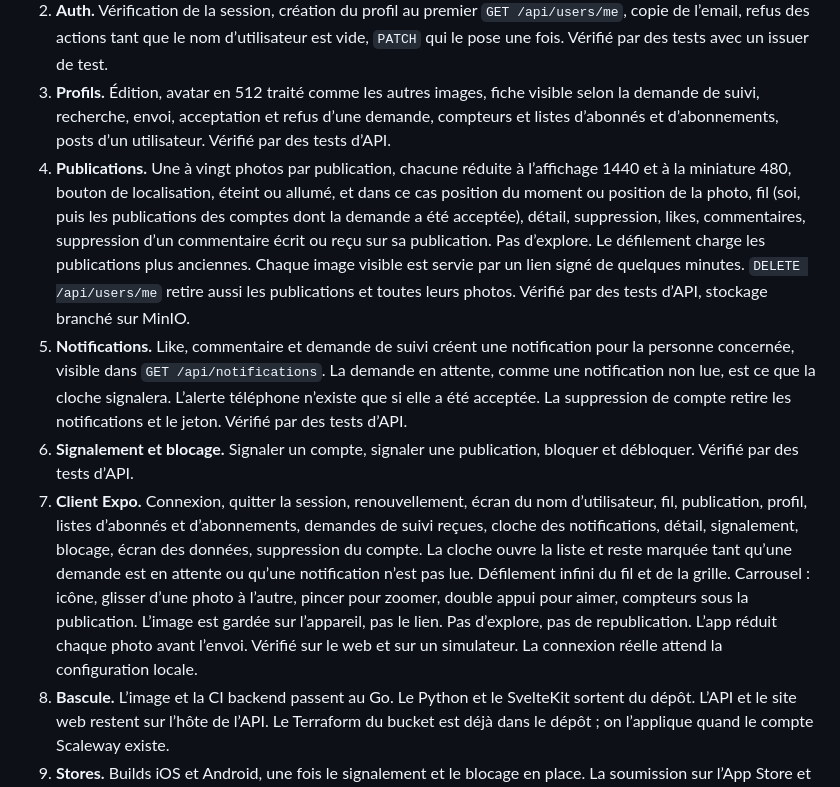
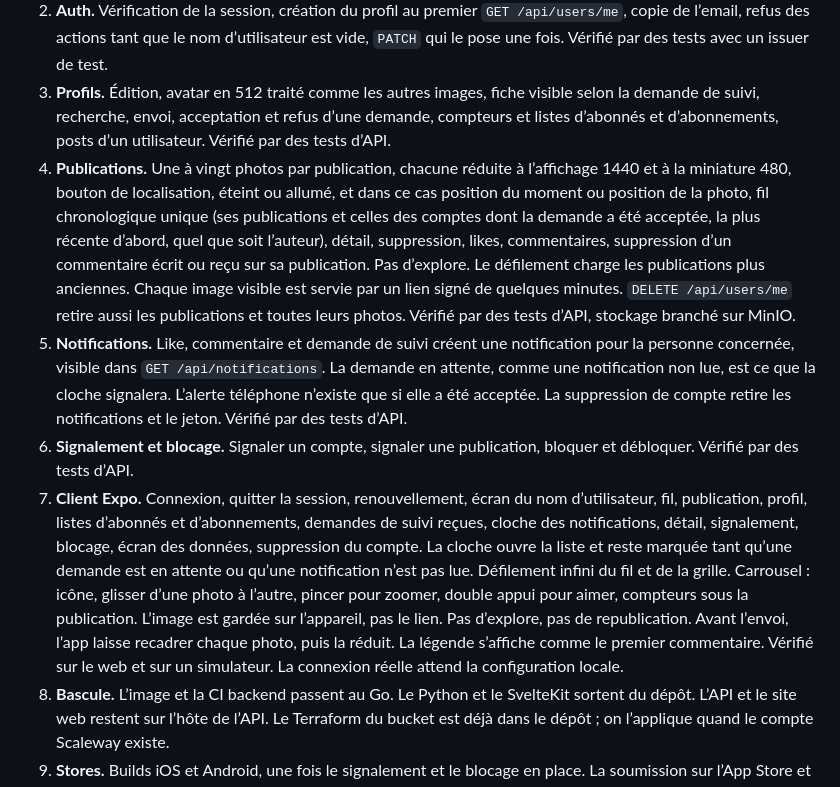
Before and after one commit to taviani/instacrane, a Markdown page: docs/sdd/spec.md, the part around one of its changes. GitHub-like rendering.

```diff
--- a/docs/sdd/spec.md
+++ b/docs/sdd/spec.md
@@ -156,9 +156,9 @@ Une tranche à la fois. On ne commence la suivante que lorsque la précédente e
 1. **Socle.** Module Go, configuration par l’environnement, connexion Postgres, migrations du schéma ci-dessus, `GET /api/health`. `docker compose` inchangé. Vérifié par les tests de migration et l’appel health.
 2. **Auth.** Vérification de la session, création du profil au premier `GET /api/users/me`, copie de l’email, refus des actions tant que le nom d’utilisateur est vide, `PATCH` qui le pose une fois. Vérifié par des tests avec un issuer de test.
 3. **Profils.** Édition, avatar en 512 traité comme les autres images, fiche visible selon la demande de suivi, recherche, envoi, acceptation et refus d’une demande, compteurs et listes d’abonnés et d’abonnements, posts d’un utilisateur. Vérifié par des tests d’API.
-4. **Publications.** Une à vingt photos par publication, chacune réduite à l’affichage 1440 et à la miniature 480, bouton de localisation, éteint ou allumé, et dans ce cas position du moment ou position de la photo, fil (soi, puis les publications des comptes dont la demande a été acceptée), détail, suppression, likes, commentaires, suppression d’un commentaire écrit ou reçu sur sa publication. Pas d’explore. Le défilement charge les publications plus anciennes. Chaque image visible est servie par un lien signé de quelques minutes. `DELETE /api/users/me` retire aussi les publications et toutes leurs photos. Vérifié par des tests d’API, stockage branché sur MinIO.
+4. **Publications.** Une à vingt photos par publication, chacune réduite à l’affichage 1440 et à la miniature 480, bouton de localisation, éteint ou allumé, et dans ce cas position du moment ou position de la photo, fil chronologique unique (ses publications et celles des comptes dont la demande a été acceptée, la plus récente d’abord, quel que soit l’auteur), détail, suppression, likes, commentaires, suppression d’un commentaire écrit ou reçu sur sa publication. Pas d’explore. Le défilement charge les publications plus anciennes. Chaque image visible est servie par un lien signé de quelques minutes. `DELETE /api/users/me` retire aussi les publications et toutes leurs photos. Vérifié par des tests d’API, stockage branché sur MinIO.
 5. **Notifications.** Like, commentaire et demande de suivi créent une notification pour la personne concernée, visible dans `GET /api/notifications`. La demande en attente, comme une notification non lue, est ce que la cloche signalera. L’alerte téléphone n’existe que si elle a été acceptée. La suppression de compte retire les notifications et le jeton. Vérifié par des tests d’API.
 6. **Signalement et blocage.** Signaler un compte, signaler une publication, bloquer et débloquer. Vérifié par des tests d’API.
-7. **Client Expo.** Connexion, quitter la session, renouvellement, écran du nom d’utilisateur, fil, publication, profil, listes d’abonnés et d’abonnements, demandes de suivi reçues, cloche des notifications, détail, signalement, blocage, écran des données, suppression du compte. La cloche ouvre la liste et reste marquée tant qu’une demande est en attente ou qu’une notification n’est pas lue. Défilement infini du fil et de la grille. Carrousel : icône, glisser d’une photo à l’autre, pincer pour zoomer, double appui pour aimer, compteurs sous la publication. L’image est gardée sur l’appareil, pas le lien. Pas d’explore, pas de republication. L’app réduit chaque photo avant l’envoi. Vérifié sur le web et sur un simulateur. La connexion réelle attend la configuration locale.
+7. **Client Expo.** Connexion, quitter la session, renouvellement, écran du nom d’utilisateur, fil, publication, profil, listes d’abonnés et d’abonnements, demandes de suivi reçues, cloche des notifications, détail, signalement, blocage, écran des données, suppression du compte. La cloche ouvre la liste et reste marquée tant qu’une demande est en attente ou qu’une notification n’est pas lue. Défilement infini du fil et de la grille. Carrousel : icône, glisser d’une photo à l’autre, pincer pour zoomer, double appui pour aimer, compteurs sous la publication. L’image est gardée sur l’appareil, pas le lien. Pas d’explore, pas de republication. Avant l’envoi, l’app laisse recadrer chaque photo, puis la réduit. La légende s’affiche comme le premier commentaire. Vérifié sur le web et sur un simulateur. La connexion réelle attend la configuration locale.
 8. **Bascule.** L’image et la CI backend passent au Go. Le Python et le SvelteKit sortent du dépôt. L’API et le site web restent sur l’hôte de l’API. Le Terraform du bucket est déjà dans le dépôt ; on l’applique quand le compte Scaleway existe.
 9. **Stores.** Builds iOS et Android, une fois le signalement et le blocage en place. La soumission sur l’App Store et le Play Store se fait quand les comptes sont configurés localement.
```
Also changed, not shown: other parts of docs/sdd/spec.md (+6 -6 lines), docs/sdd/tranche-04.md (added, +81 -0 lines).
